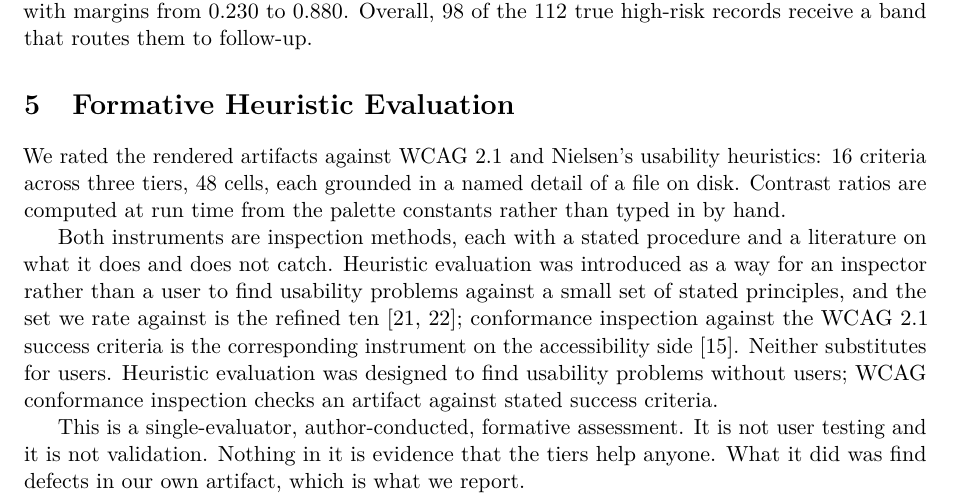
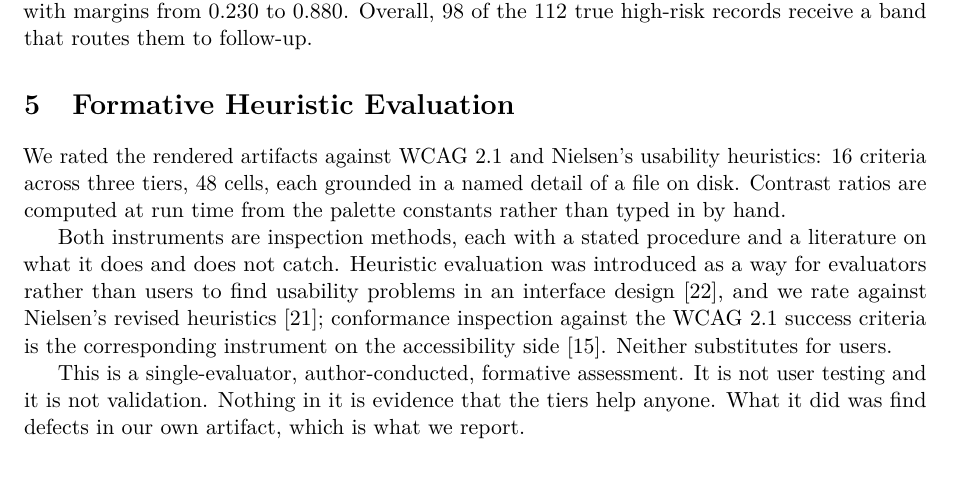
Before and after one commit to stiFFLer-codes/three-voices, a LaTeX paper (paper/main.tex, which reads paper/sections/evaluation.tex): part of page 11 of 21, cut so that both start at the same text. Compiled offline with pdfLaTeX.

Commit message:
Section 5: claim-audit fix to the Nielsen / WCAG sentence (Decision Log #69)

```diff
--- a/paper/sections/evaluation.tex
+++ b/paper/sections/evaluation.tex
@@ -54,14 +66,12 @@ the palette constants rather than typed in by hand.
 
 Both instruments are inspection methods, each with a stated procedure and a
 literature on what it does and does not catch. Heuristic evaluation was
-introduced as a way for an inspector rather than a user to find usability
-problems against a small set of stated principles, and the set we rate
-against is the refined ten~\citep{nielsen1990heuristic,
-nielsen1994enhancing}; conformance inspection against the WCAG 2.1 success
-criteria is the corresponding instrument on the accessibility
-side~\citep{w3c2025wcag21}. Neither substitutes for users. Heuristic
-evaluation was designed to find usability problems without users; WCAG
-conformance inspection checks an artifact against stated success criteria.
+introduced as a way for evaluators rather than users to find usability
+problems in an interface design~\citep{nielsen1990heuristic}, and we rate
+against Nielsen's revised heuristics~\citep{nielsen1994enhancing};
+conformance inspection against the WCAG 2.1 success criteria is the
+corresponding instrument on the accessibility side~\citep{w3c2025wcag21}.
+Neither substitutes for users.
 
 This is a single-evaluator, author-conducted, formative assessment. It is not
 user testing and it is not validation. Nothing in it is evidence that the
```
Also changed, not shown: paper/sections/evaluation.tex (12 more changed lines).
